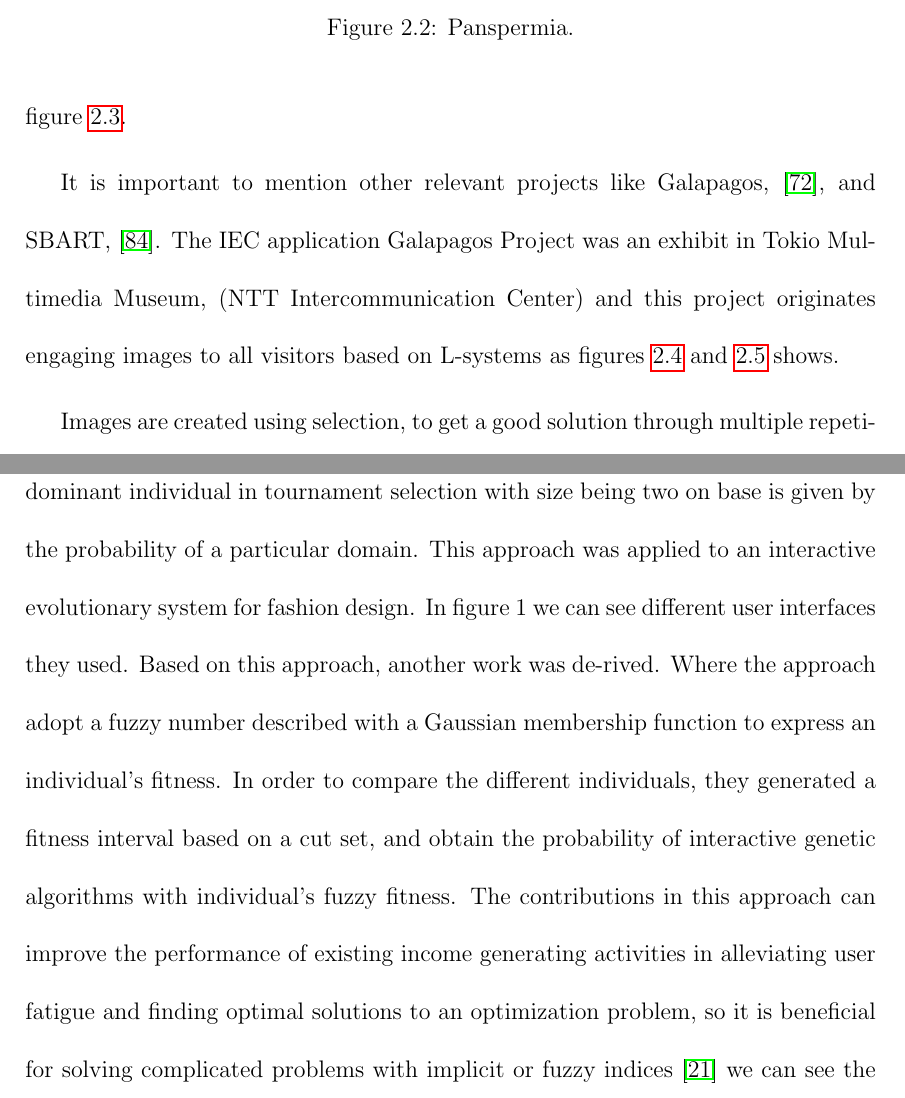
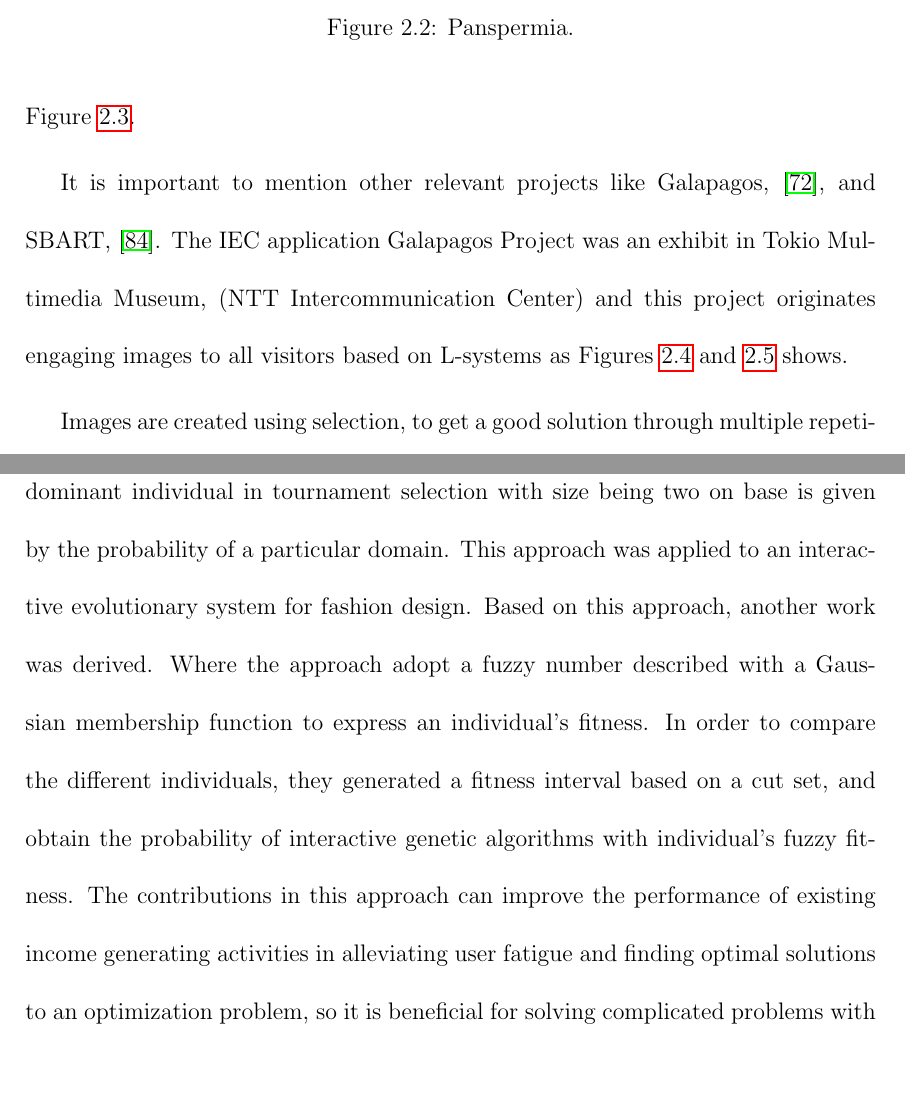
Before and after one commit to jcromerohdz/tesis_crh, a LaTeX thesis (tesis.tex, which reads stateart.tex): two parts of pages 30 and 34 of 140, joined at a grey line, cut so that both start at the same text, the shorter picture padded with empty space. Compiled offline with pdfLaTeX.

Commit message:
Fixing some figure notation

```diff
--- a/stateart.tex
+++ b/stateart.tex
@@ -85,8 +85,8 @@ tridimensional artwork for artistic animations or construction using
 mathematical equations as CAVE \cite{das1994genetic}, \cite{papka1996ubiworld}
 and \cite{disz1997ubiworld}, \cite{sims1991artificial},
 \cite{sims1992interactive} and \cite{min2004creative}. As this work consequence,
-Panspermia or Primordial Dance was created that are presented in figure
-\ref{fig:Panspermia} and figure \ref{fig:PrimordialD}.
+Panspermia or Primordial Dance was created that are presented in Figure
+\ref{fig:Panspermia} and Figure \ref{fig:PrimordialD}.
 
 \begin{figure*}
 \captionsetup{justification=centering,margin=2cm}
@@ -192,9 +192,8 @@ of an individual dominance by use of the probability of the interval domain and
 translate to a fuzzy number in a range based on α-cut set \cite{gong2009impact}.
 They determine the dominant individual in tournament selection with size being
 two on base is given by the probability of a particular domain. This approach
-was applied to an interactive evolutionary system for fashion design. In figure
-1 we can see different user interfaces they used. Based on this approach,
-another work was de-rived. Where the approach adopt a fuzzy number described
+was applied to an interactive evolutionary system for fashion design. Based on this approach,
+another work was derived. Where the approach adopt a fuzzy number described
 with a Gaussian membership function to express an individual's fitness. In order
 to compare the different individuals, they generated a fitness interval based on
 a cut set, and obtain the probability of interactive genetic algorithms with
```
Also changed, not shown: stateart.tex (14 more changed lines).
